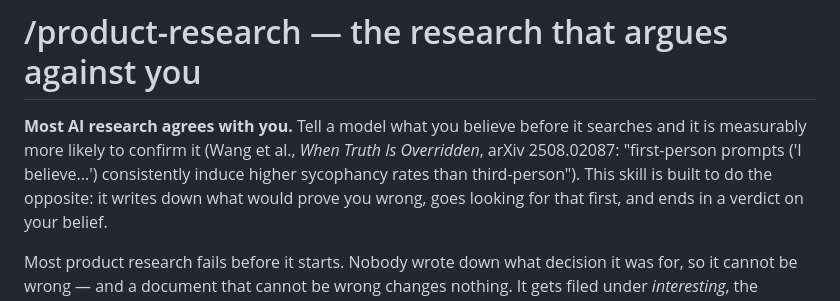
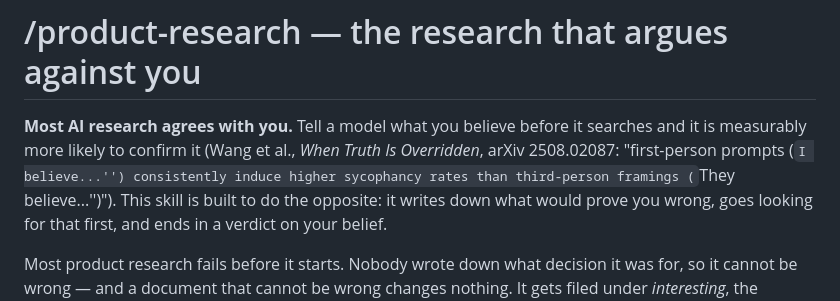
Before and after one commit to aragjha/prodman-stack, a Markdown page: skills/product-research/SKILL.md, the part around the change. Drawn GitHub-style.

```diff
--- a/skills/product-research/SKILL.md
+++ b/skills/product-research/SKILL.md
@@ -9,8 +9,8 @@ user-invocable: true
 
 **Most AI research agrees with you.** Tell a model what you believe before it searches and it is
 measurably more likely to confirm it (Wang et al., *When Truth Is Overridden*, arXiv 2508.02087:
-"first-person prompts ('I believe...') consistently induce higher sycophancy rates than
-third-person"). This skill is built to do the opposite: it writes down what would prove you wrong,
+"first-person prompts (``I believe...'') consistently induce higher sycophancy rates than
+third-person framings (``They believe...'')"). This skill is built to do the opposite: it writes down what would prove you wrong,
 goes looking for that first, and ends in a verdict on your belief.
 
 Most product research fails before it starts. Nobody wrote down what decision it was for, so it
```
Also changed, not shown: skills/product-research/FRAMEWORKS.md (+2 -0 lines).
